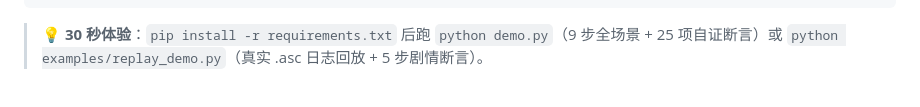
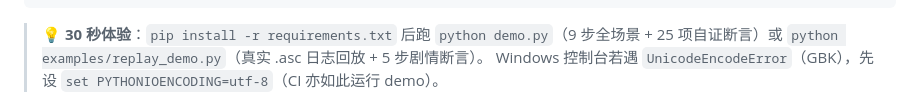
Before and after one commit to zych2002918/tcms-can-test, a Markdown page: README.md, the part around the change. Drawn GitHub-style.

Commit message:
docs: README 注明 Windows GBK 控制台跑 demo 需 PYTHONIOENCODING=utf-8

```diff
--- a/README.md
+++ b/README.md
@@ -39,6 +39,8 @@
 > 💡 **30 秒体验**：`pip install -r requirements.txt` 后跑
 > `python demo.py`（9 步全场景 + 25 项自证断言）或
 > `python examples/replay_demo.py`（真实 .asc 日志回放 + 5 步剧情断言）。
+> Windows 控制台若遇 `UnicodeEncodeError`（GBK），先设
+> `set PYTHONIOENCODING=utf-8`（CI 亦如此运行 demo）。
 
 <div align="center">
 
```
